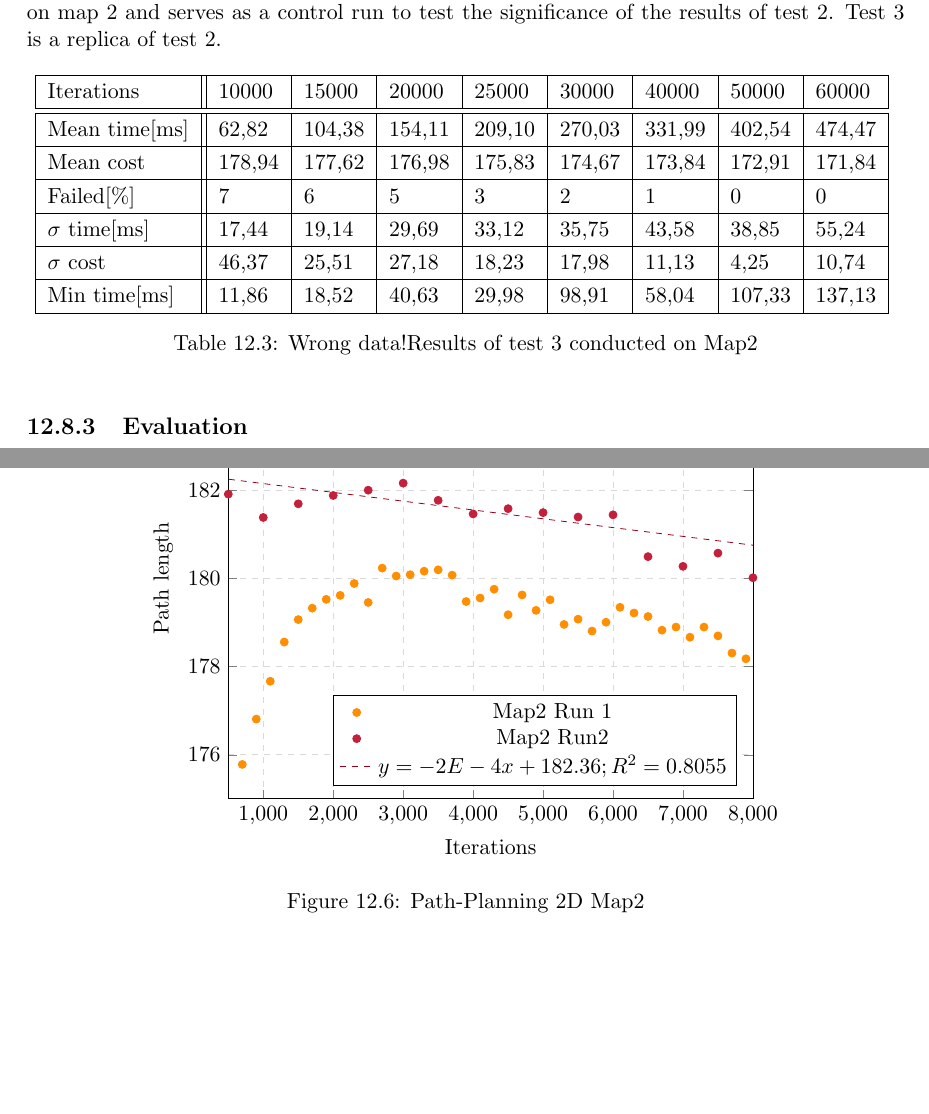
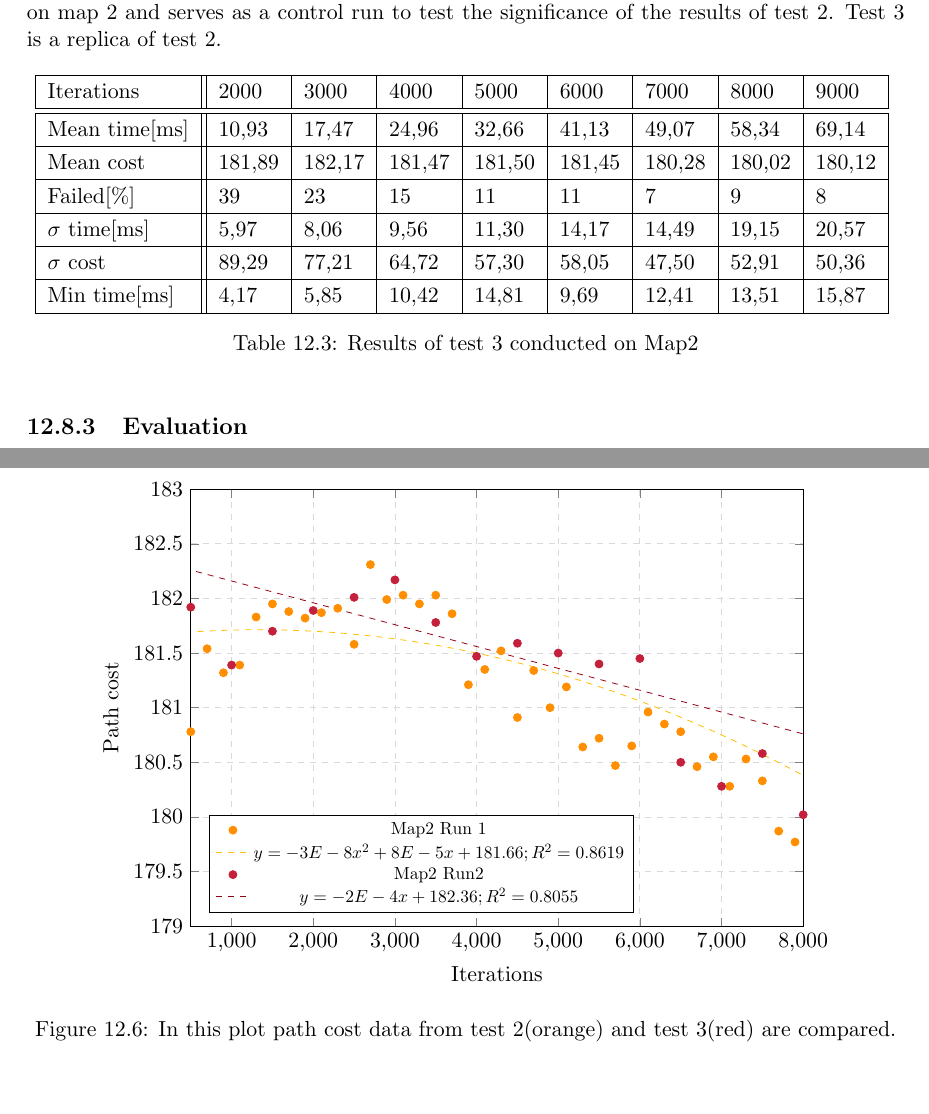
Before and after one commit to LeskovarLukas/Autumn-Doc, a LaTeX thesis (main.tex, which reads sections/path_planning.tex, sections/plots/PathPlanningPrecCost.tex): two parts of pages 61 and 63 of 88 before the commit and two parts of pages 61 and 63 of 86 after it, joined at a grey line, cut so that both start at the same text, the shorter picture padded with empty space. Compiled offline with pdfLaTeX.

Commit message:
corrected data & ajusted sizing

```diff
--- a/sections/path_planning.tex
+++ b/sections/path_planning.tex
@@ -254,16 +254,16 @@ Test 3 works with the same principle as the aforementioned tests. Test 3 was als
 	\renewcommand{\arraystretch}{1.2}
 	\begin{tabular}{|l||l|l|l|l|l|l|l|l|}
 		\hline
-		Iterations & 10000 & 15000 & 20000 & 25000 & 30000 & 40000 & 50000 & 60000 \\ \hline\hline
-		Mean time[ms] & 62,82 & 104,38 & 154,11 & 209,10 & 270,03 & 331,99 & 402,54 & 474,47 \\ \hline
-		Mean cost & 178,94 & 177,62 & 176,98 & 175,83 & 174,67 & 173,84 & 172,91 & 171,84 \\ \hline
-		Failed[\%] & 7 & 6 & 5 & 3 & 2 & 1 & 0 & 0 \\ \hline
-		$\sigma$ time[ms] & 17,44 & 19,14 & 29,69 & 33,12 & 35,75 & 43,58 & 38,85 & 55,24 \\ \hline
-		$\sigma$ cost & 46,37 & 25,51 & 27,18 & 18,23 & 17,98 & 11,13 & 4,25 & 10,74 \\ \hline
-		Min time[ms] & 11,86 & 18,52 & 40,63 & 29,98 & 98,91 & 58,04 & 107,33 & 137,13 \\ \hline
+		Iterations & 2000 & 3000 & 4000 & 5000 & 6000 & 7000 & 8000 & 9000 \\ \hline\hline
+		Mean time[ms] & 10,93  & 17,47  & 24,96  & 32,66  & 41,13  & 49,07  & 58,34  & 69,14  \\ \hline
+		Mean cost & 181,89  & 182,17  & 181,47  & 181,50  & 181,45  & 180,28  & 180,02  & 180,12  \\ \hline
+		Failed[\%] & 39  & 23  & 15  & 11  & 11  & 7  & 9  & 8  \\ \hline
+		$\sigma$ time[ms] & 5,97  & 8,06  & 9,56  & 11,30  & 14,17  & 14,49  & 19,15  & 20,57  \\ \hline
+		$\sigma$ cost & 89,29  & 77,21  & 64,72  & 57,30  & 58,05  & 47,50  & 52,91  & 50,36  \\ \hline
+		Min time[ms] & 4,17  & 5,85  & 10,42  & 14,81  & 9,69  & 12,41  & 13,51  & 15,87  \\ \hline
 	\end{tabular}
 	\label{tab:pp_precision3}
-	\caption{Wrong data!Results of test 3 conducted on Map2}
+	\caption{Results of test 3 conducted on Map2}
 \end{table}
 
 \subsection{Evaluation}
--- a/sections/plots/PathPlanningPrecCost.tex
+++ b/sections/plots/PathPlanningPrecCost.tex
@@ -2,16 +2,18 @@
 	\begin{center}
 		\begin{tikzpicture}
 			\begin{axis}[
-				width=0.7\linewidth, % Scale the plot to \linewidth
+				height=0.6\linewidth,
+				width=0.8\linewidth, % Scale the plot to \linewidth
 				grid=major,
 				grid style={dashed,gray!30},
 				xlabel={Iterations}, % Set the labels
-				ylabel={Path length},
-				legend pos= south east,
+				ylabel={Path cost},
+				legend style={nodes={scale=0.8, transform shape}},
+				legend pos= south west,
 				xmin=500,
 				xmax=8000,
-				ymin = 175,
-				ymax=185,
+				ymin = 179,
+				ymax=183,
 				]
 				%cost map1 data
 %				\addplot[only marks, color=blue]
@@ -42,56 +44,62 @@
 
 				%cost map2 1 data
 				\addplot[only marks, color=orange]
-				table[row sep=crcr]{500 172.56  \\
-					700 175.78  \\
-					900 176.81  \\
-					1100 177.67  \\
-					1300 178.56  \\
-					1500 179.07  \\
-					1700 179.33  \\
-					1900 179.53  \\
-					2100 179.62  \\
-					2300 179.89  \\
-					2500 179.46  \\
-					2700 180.24  \\
-					2900 180.06  \\
-					3100 180.09  \\
-					3300 180.17  \\
-					3500 180.20  \\
-					3700 180.08  \\
-					3900 179.48  \\
-					4100 179.56  \\
-					4300 179.76  \\
-					4500 179.18  \\
-					4700 179.63  \\
-					4900 179.28  \\
-					5100 179.52  \\
-					5300 178.96  \\
-					5500 179.08  \\
-					5700 178.81  \\
-					5900 179.01  \\
-					6100 179.35  \\
-					6300 179.22  \\
-					6500 179.14  \\
-					6700 178.83  \\
-					6900 178.90  \\
-					7100 178.67  \\
-					7300 178.90  \\
-					7500 178.70  \\
-					7700 178.31  \\
-					7900 178.18  \\
-					8100 178.27  \\
-					8300 178.66  \\
-					8500 178.36  \\
-					8700 178.66  \\
-					8900 178.03  \\
-					9100 177.76  \\
-					9300 177.88  \\
-					9500 177.67  \\
-					9700 177.87  \\
-					9900 178.16  \\
+				table[row sep=crcr]{
+					500 180.78  \\
+					700 181.54  \\
+					900 181.32  \\
+					1100 181.39  \\
+					1300 181.83  \\
+					1500 181.95  \\
+					1700 181.88  \\
+					1900 181.82  \\
+					2100 181.87  \\
+					2300 181.91  \\
+					2500 181.58  \\
+					2700 182.31  \\
+					2900 181.99  \\
+					3100 182.03  \\
+					3300 181.95  \\
+					3500 182.03  \\
+					3700 181.86  \\
+					3900 181.21  \\
+					4100 181.35  \\
+					4300 181.52  \\
+					4500 180.91  \\
+					4700 181.34  \\
+					4900 181.00  \\
+					5100 181.19  \\
+					5300 180.64  \\
+					5500 180.72  \\
+					5700 180.47  \\
+					5900 180.65  \\
+					6100 180.96  \\
+					6300 180.85  \\
+					6500 180.78  \\
+					6700 180.46  \\
+					6900 180.55  \\
+					7100 180.28  \\
+					7300 180.53  \\
+					7500 180.33  \\
+					7700 179.87  \\
+					7900 179.77  \\
+					8100 179.85  \\
+					8300 180.26  \\
+					8500 179.93  \\
+					8700 180.20  \\
+					8900 179.59  \\
+					9100 179.27  \\
+					9300 179.39  \\
+					9500 179.23  \\
+					9700 179.39  \\
+					9900 179.67  \\
 				};
 				\addlegendentry{Map2 Run 1}
+
+				%cost map2 1 regression
+				\addplot[domain=0:8000, samples=100,no marks, color=amber, style=dashed]
+				{-(3*10^-8)*x^2+(8*10^-5)*x+181.66};
+				\addlegendentry{$y = -3E-8x^2 + 8E-5x + 181.66; R^2 = 0.8619$}
 
 				%cost map2 2 data
 				\addplot[only marks, color=cardinal]
@@ -125,7 +133,7 @@
 				\addlegendentry{$y = -2E-4x + 182.36; R^2 = 0.8055$}
 			\end{axis}
 		\end{tikzpicture}
-		\caption{Path-Planning 2D Map2}
+		\caption{In this plot path cost data from test 2(orange) and test 3(red) are compared.}
 		\label{plot:PathPlanning2dPrecCost}
 	\end{center}
 \end{figure}
```
Also changed, not shown: sections/plots/2dCollisionExp.tex (+1 -0 lines), sections/plots/3dCollisionExp.tex (+1 -0 lines), sections/plots/PathPlanningFailed.tex (+3 -1 lines), sections/plots/PathPlanningPrecTime.tex (+5 -3 lines), sections/path_planning.tex (22 more changed lines).
